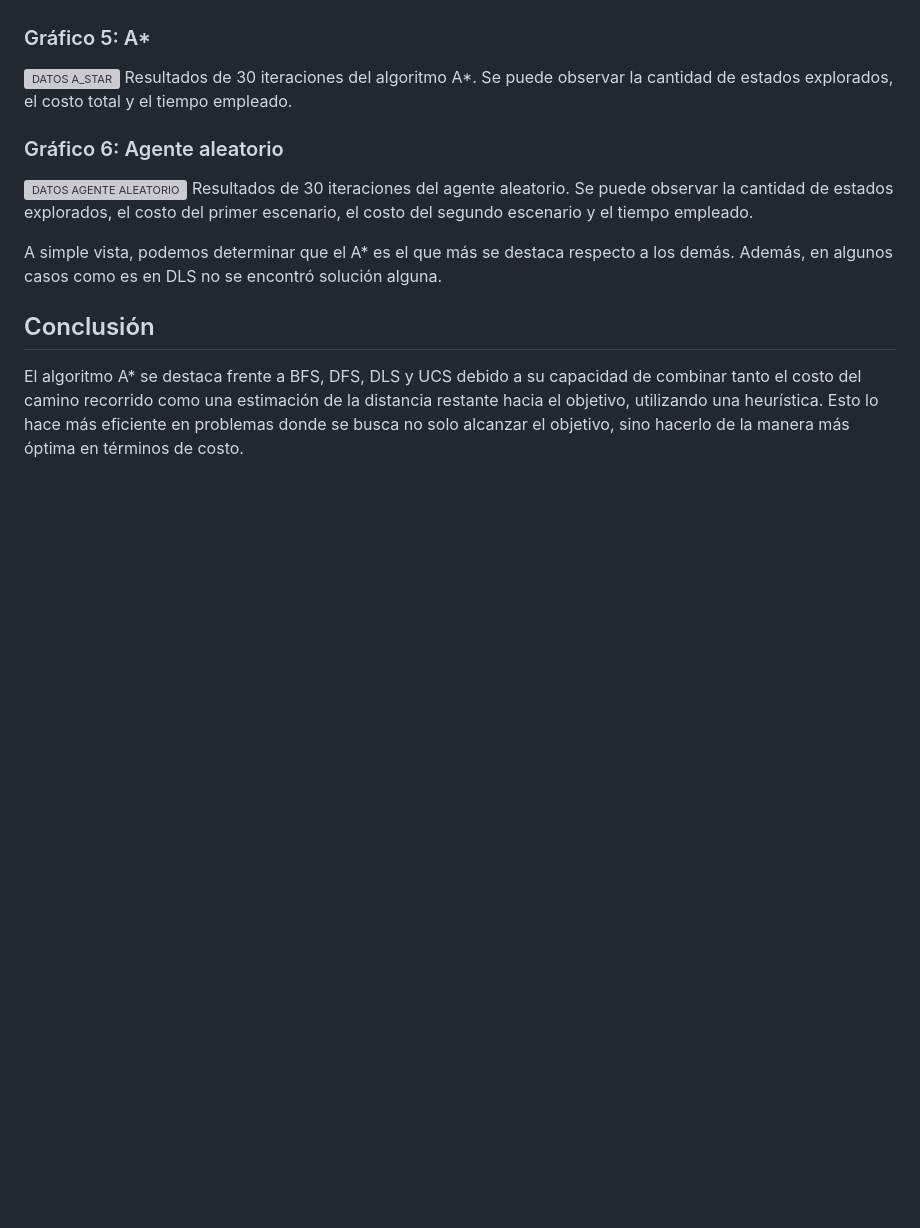
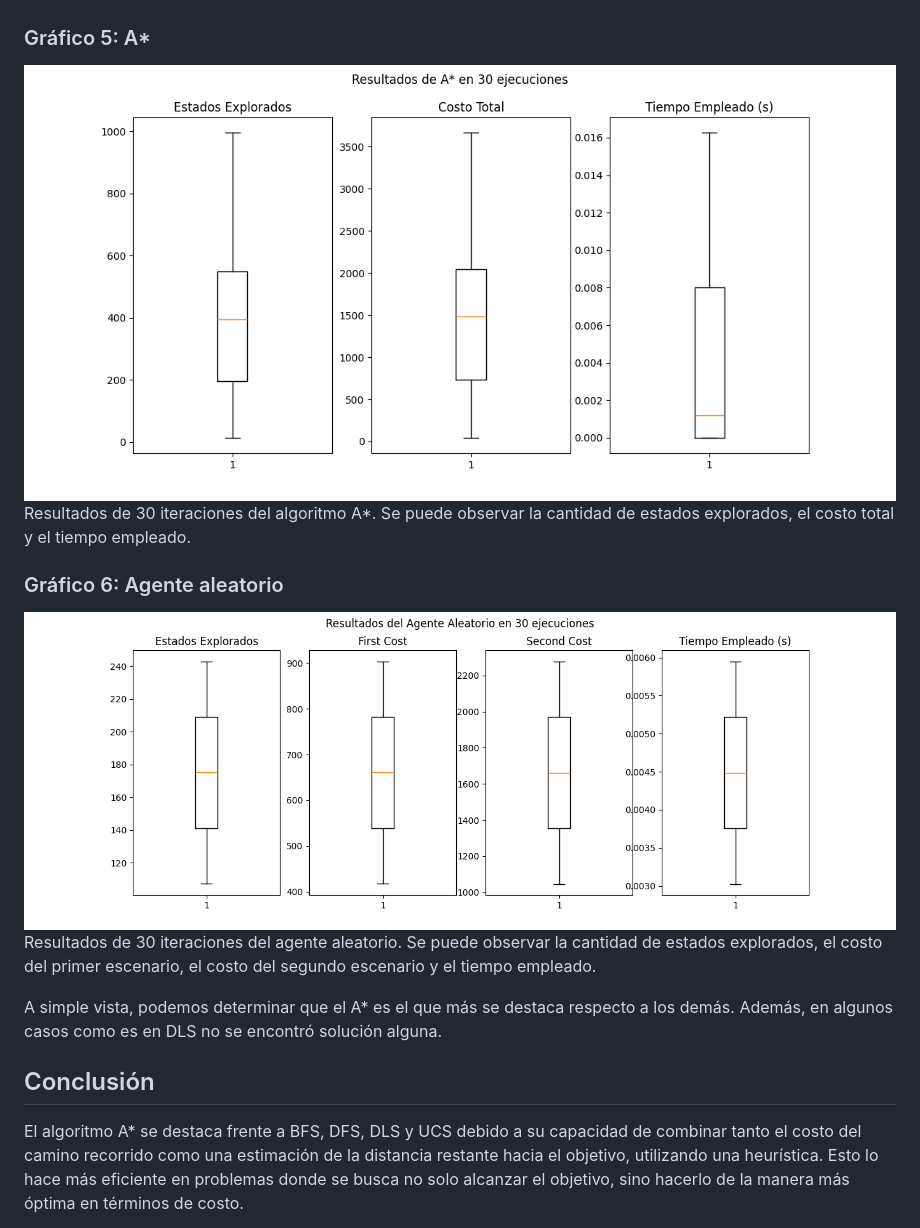
Before and after one commit to martupiru/ia-uncuyo-2024, a Markdown page: tp4-busquedas-informadas/tp3y4-reporte.md, the part around one of its changes. Drawn GitHub-style; blank space fills up the shorter version; grey boxes are pictures that could not be loaded.

```diff
--- a/tp4-busquedas-informadas/tp3y4-reporte.md
+++ b/tp4-busquedas-informadas/tp3y4-reporte.md
@@ -103,9 +107,11 @@ Resultados de 30 iteraciones del algoritmo UCS. Se puede observar la cantidad de
 ### Gráfico 5: A*
-![DATOS A_STAR]([https://hackmd.io/_uploads/B1c9Bvy6C.png](https://github.com/martupiru/ia-uncuyo-2024/blob/main/tp4-busquedas-informadas/images/DATOS%20A_STAR.png))
+![DATOS A_STAR](https://github.com/martupiru/ia-uncuyo-2024/blob/main/tp4-busquedas-informadas/images/DATOS%20A_STAR.png?raw=true)
 Resultados de 30 iteraciones del algoritmo A*. Se puede observar la cantidad de estados explorados, el costo total y el tiempo empleado.
+
 ### Gráfico 6: Agente aleatorio
-![DATOS AGENTE ALEATORIO]([https://hackmd.io/_uploads/r1TtUP1TA.png](https://github.com/martupiru/ia-uncuyo-2024/blob/main/tp4-busquedas-informadas/images/DATOS%20AGENTE%20ALEATORIO.png))
+![DATOS AGENTE ALEATORIO](https://github.com/martupiru/ia-uncuyo-2024/blob/main/tp4-busquedas-informadas/images/DATOS%20AGENTE%20ALEATORIO.png?raw=true)
 Resultados de 30 iteraciones del agente aleatorio. Se puede observar la cantidad de estados explorados, el costo del primer escenario, el costo del segundo escenario y el tiempo empleado.
+
 
 A simple vista, podemos determinar que el A* es el que más se destaca respecto a los demás. Además, en algunos casos como es en DLS no se encontró solución alguna.
 ## Conclusión
```
Also changed, not shown: other parts of tp4-busquedas-informadas/tp3y4-reporte.md (+8 -4 lines).
